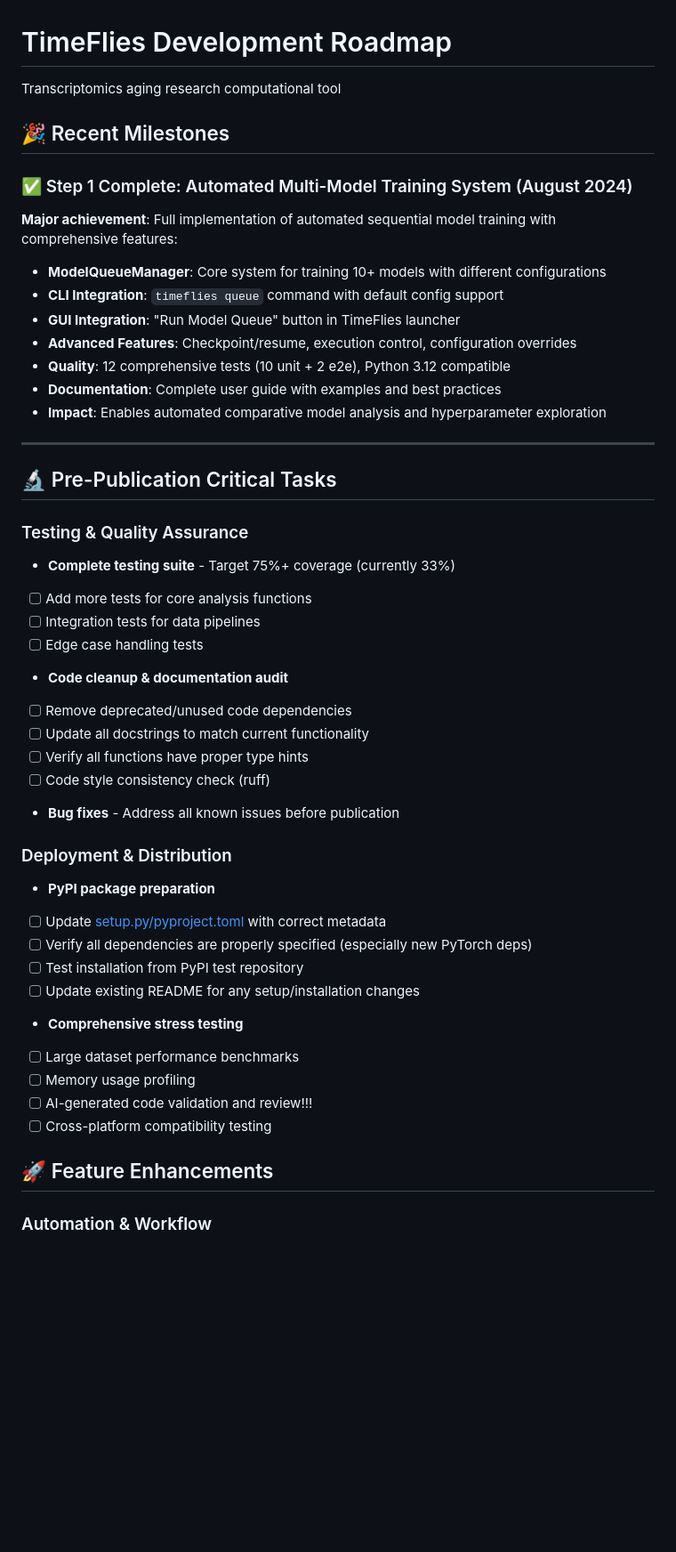
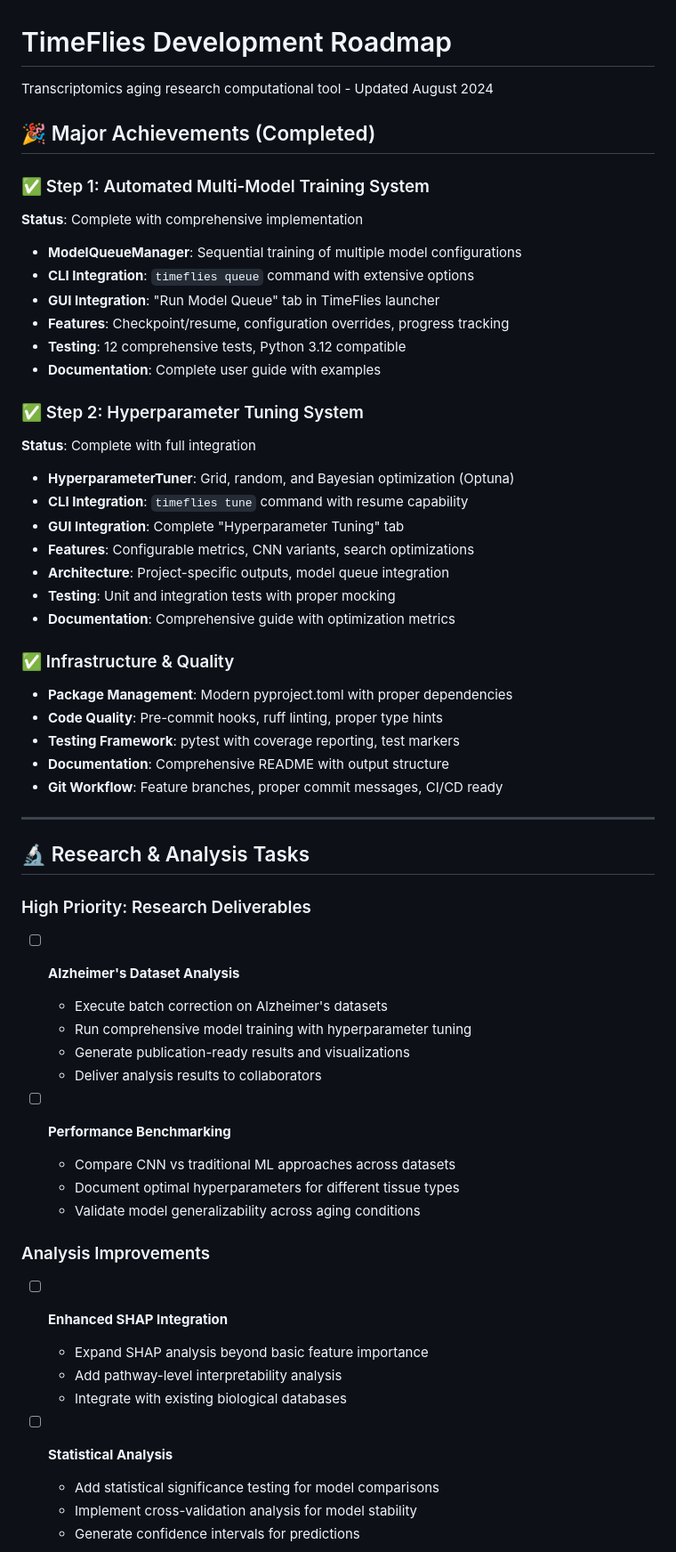
Before and after one commit to rsinghlab/TimeFlies, a Markdown page: timeflies_todo.md, the part around one of its changes. Shown at 89% size. Rendered like a GitHub page; blank space fills up the shorter version.

Commit message:
deploy: 1fd96ccf98b3e6807fa4b471a5453627c54884ea

```diff
--- a/timeflies_todo.md
+++ b/timeflies_todo.md
@@ -1,50 +1,61 @@
 # TimeFlies Development Roadmap
 
-Transcriptomics aging research computational tool
+Transcriptomics aging research computational tool - Updated August 2024
 
-## 🎉 Recent Milestones
+## 🎉 Major Achievements (Completed)
 
-### ✅ Step 1 Complete: Automated Multi-Model Training System (August 2024)
-**Major achievement**: Full implementation of automated sequential model training with comprehensive features:
-- **ModelQueueManager**: Core system for training 10+ models with different configurations
-- **CLI Integration**: `timeflies queue` command with default config support
-- **GUI Integration**: "Run Model Queue" button in TimeFlies launcher
-- **Advanced Features**: Checkpoint/resume, execution control, configuration overrides
-- **Quality**: 12 comprehensive tests (10 unit + 2 e2e), Python 3.12 compatible
-- **Documentation**: Complete user guide with examples and best practices
-- **Impact**: Enables automated comparative model analysis and hyperparameter exploration
+### ✅ Step 1: Automated Multi-Model Training System
+**Status**: Complete with comprehensive implementation
+- **ModelQueueManager**: Sequential training of multiple model configurations
+- **CLI Integration**: `timeflies queue` command with extensive options
+- **GUI Integration**: "Run Model Queue" tab in TimeFlies launcher
+- **Features**: Checkpoint/resume, configuration overrides, progress tracking
+- **Testing**: 12 comprehensive tests, Python 3.12 compatible
+- **Documentation**: Complete user guide with examples
+
+### ✅ Step 2: Hyperparameter Tuning System
+**Status**: Complete with full integration
+- **HyperparameterTuner**: Grid, random, and Bayesian optimization (Optuna)
+- **CLI Integration**: `timeflies tune` command with resume capability
+- **GUI Integration**: Complete "Hyperparameter Tuning" tab
+- **Features**: Configurable metrics, CNN variants, search optimizations
+- **Architecture**: Project-specific outputs, model queue integration
+- **Testing**: Unit and integration tests with proper mocking
+- **Documentation**: Comprehensive guide with optimization metrics
+
+### ✅ Infrastructure & Quality
+- **Package Management**: Modern pyproject.toml with proper dependencies
+- **Code Quality**: Pre-commit hooks, ruff linting, proper type hints
+- **Testing Framework**: pytest with coverage reporting, test markers
+- **Documentation**: Comprehensive README with output structure
+- **Git Workflow**: Feature branches, proper commit messages, CI/CD ready
 
 ---
 
-## 🔬 Pre-Publication Critical Tasks
+## 🔬 Research & Analysis Tasks
 
-### Testing & Quality Assurance
+### High Priority: Research Deliverables
 
-- **Complete testing suite** - Target 75%+ coverage (currently 33%)
-- [ ]  Add more tests for core analysis functions
-- [ ]  Integration tests for data pipelines
-- [ ]  Edge case handling tests
-- **Code cleanup & documentation audit**
-- [ ]  Remove deprecated/unused code dependencies
-- [ ]  Update all docstrings to match current functionality
-- [ ]  Verify all functions have proper type hints
-- [ ]  Code style consistency check (ruff)
-- **Bug fixes** - Address all known issues before publication
+- [ ] **Alzheimer's Dataset Analysis**
+  - Execute batch correction on Alzheimer's datasets
+  - Run comprehensive model training with hyperparameter tuning
+  - Generate publication-ready results and visualizations
+  - Deliver analysis results to collaborators
 
-### Deployment & Distribution
+- [ ] **Performance Benchmarking**
+  - Compare CNN vs traditional ML approaches across datasets
+  - Document optimal hyperparameters for different tissue types
+  - Validate model generalizability across aging conditions
 
-- **PyPI package preparation**
-- [ ]  Update [setup.py/pyproject.toml](http://setup.py/pyproject.toml) with correct metadata
-- [ ]  Verify all dependencies are properly specified (especially new PyTorch deps)
-- [ ]  Test installation from PyPI test repository
-- [ ]  Update existing README for any setup/installation changes
-- **Comprehensive stress testing**
-- [ ]  Large dataset performance benchmarks
-- [ ]  Memory usage profiling
-- [ ]  AI-generated code validation and review!!!
-- [ ]  Cross-platform compatibility testing
+### Analysis Improvements
 
-## 🚀 Feature Enhancements
+- [ ] **Enhanced SHAP Integration**
+  - Expand SHAP analysis beyond basic feature importance
+  - Add pathway-level interpretability analysis
+  - Integrate with existing biological databases
 
-### Automation & Workflow
+- [ ] **Statistical Analysis**
+  - Add statistical significance testing for model comparisons
+  - Implement cross-validation analysis for model stability
+  - Generate confidence intervals for predictions
 
```
Also changed, not shown: other parts of timeflies_todo.md (+121 -51 lines).
